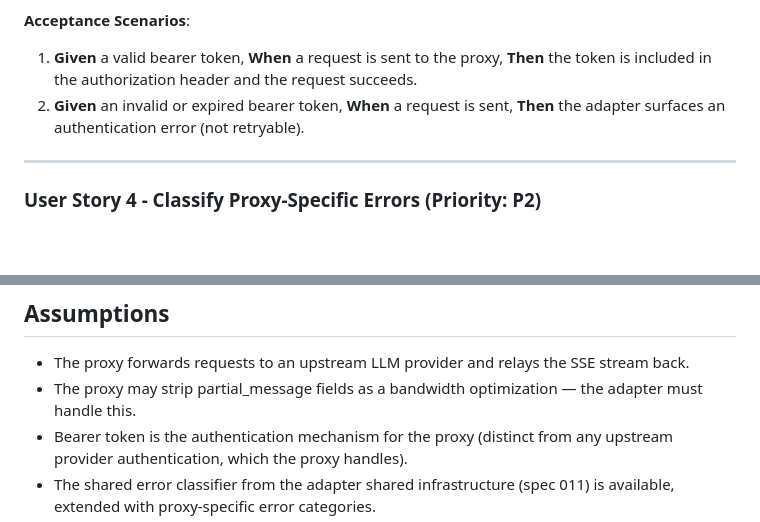
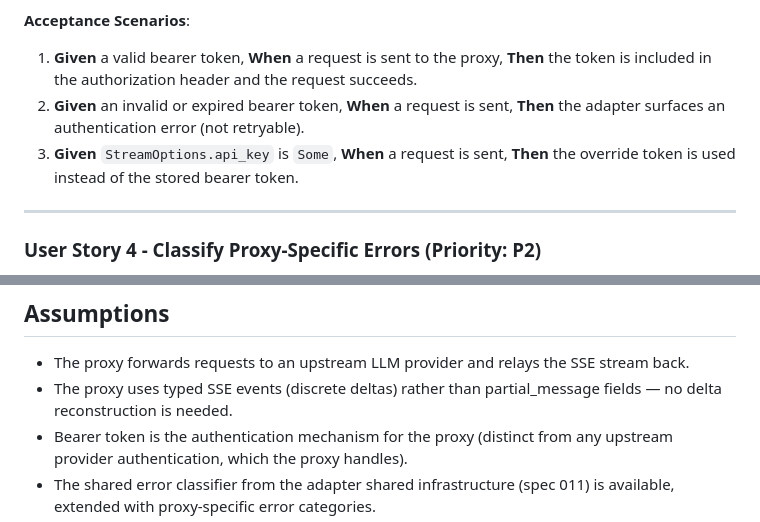
Before and after one commit to SuperSwinkAI/Swink-Agent, a Markdown page: specs/020-adapter-proxy/spec.md, 2 parts joined by grey strips. Rendered like a GitHub page; blank space fills up the shorter version.

```diff
--- a/specs/020-adapter-proxy/spec.md
+++ b/specs/020-adapter-proxy/spec.md
@@ -51,6 +51,7 @@ A developer provides a bearer token for proxy authentication. The adapter includ
 
 1. **Given** a valid bearer token, **When** a request is sent to the proxy, **Then** the token is included in the authorization header and the request succeeds.
 2. **Given** an invalid or expired bearer token, **When** a request is sent, **Then** the adapter surfaces an authentication error (not retryable).
+3. **Given** `StreamOptions.api_key` is `Some`, **When** a request is sent, **Then** the override token is used instead of the stored bearer token.
 
 ---
 
@@ -121,7 +122,7 @@ A developer encounters various error conditions when communicating through the p
 ## Assumptions
 
 - The proxy forwards requests to an upstream LLM provider and relays the SSE stream back.
-- The proxy may strip partial_message fields as a bandwidth optimization — the adapter must handle this.
+- The proxy uses typed SSE events (discrete deltas) rather than partial_message fields — no delta reconstruction is needed.
 - Bearer token is the authentication mechanism for the proxy (distinct from any upstream provider authentication, which the proxy handles).
 - The shared error classifier from the adapter shared infrastructure (spec 011) is available, extended with proxy-specific error categories.
 - The proxy does not modify the semantic content of the stream — only strips optional fields.
```
Also changed, not shown: other parts of specs/020-adapter-proxy/spec.md (+14 -14 lines), specs/020-adapter-proxy/tasks.md (added, +234 -0 lines), specs/spec-status.md (+17 -17 lines).
